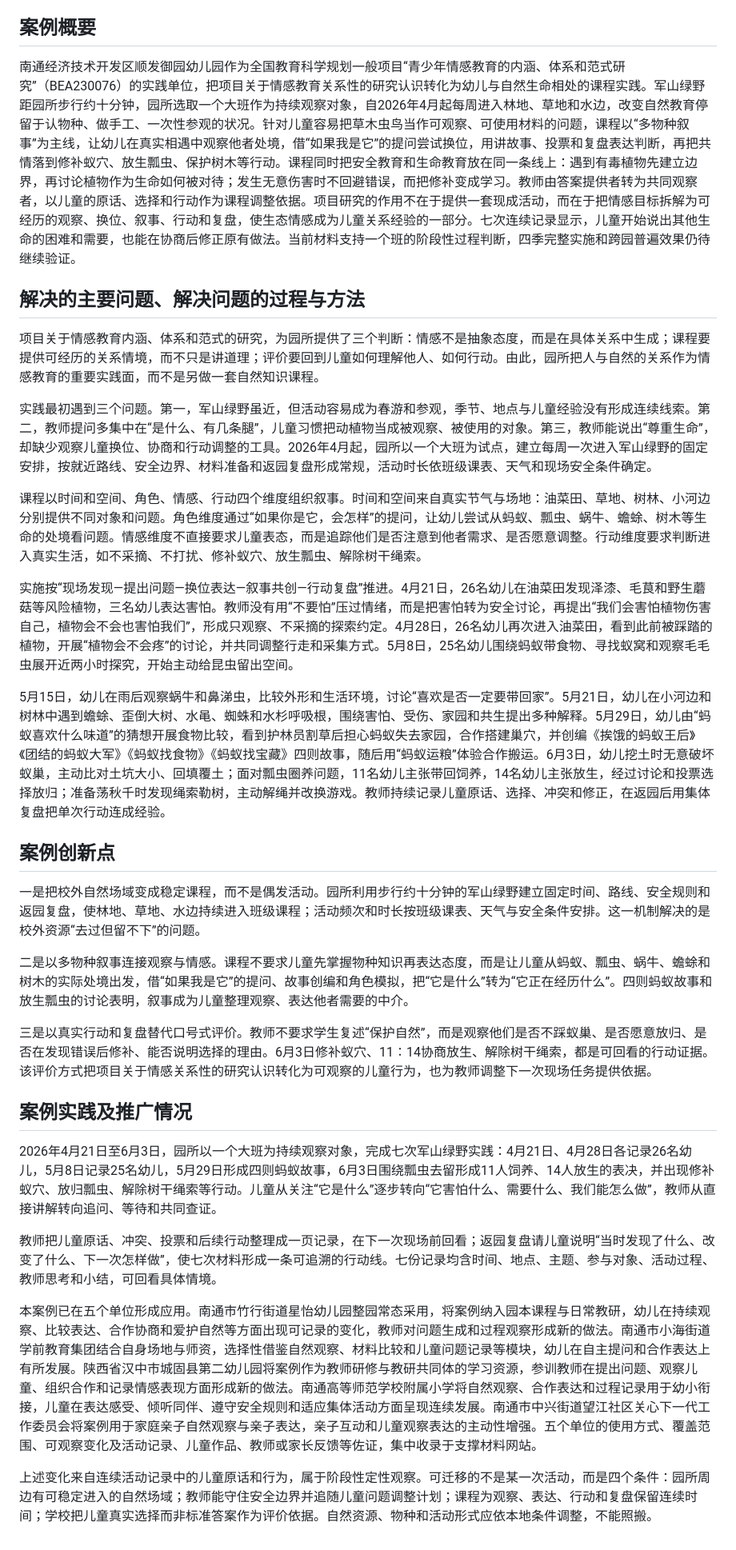
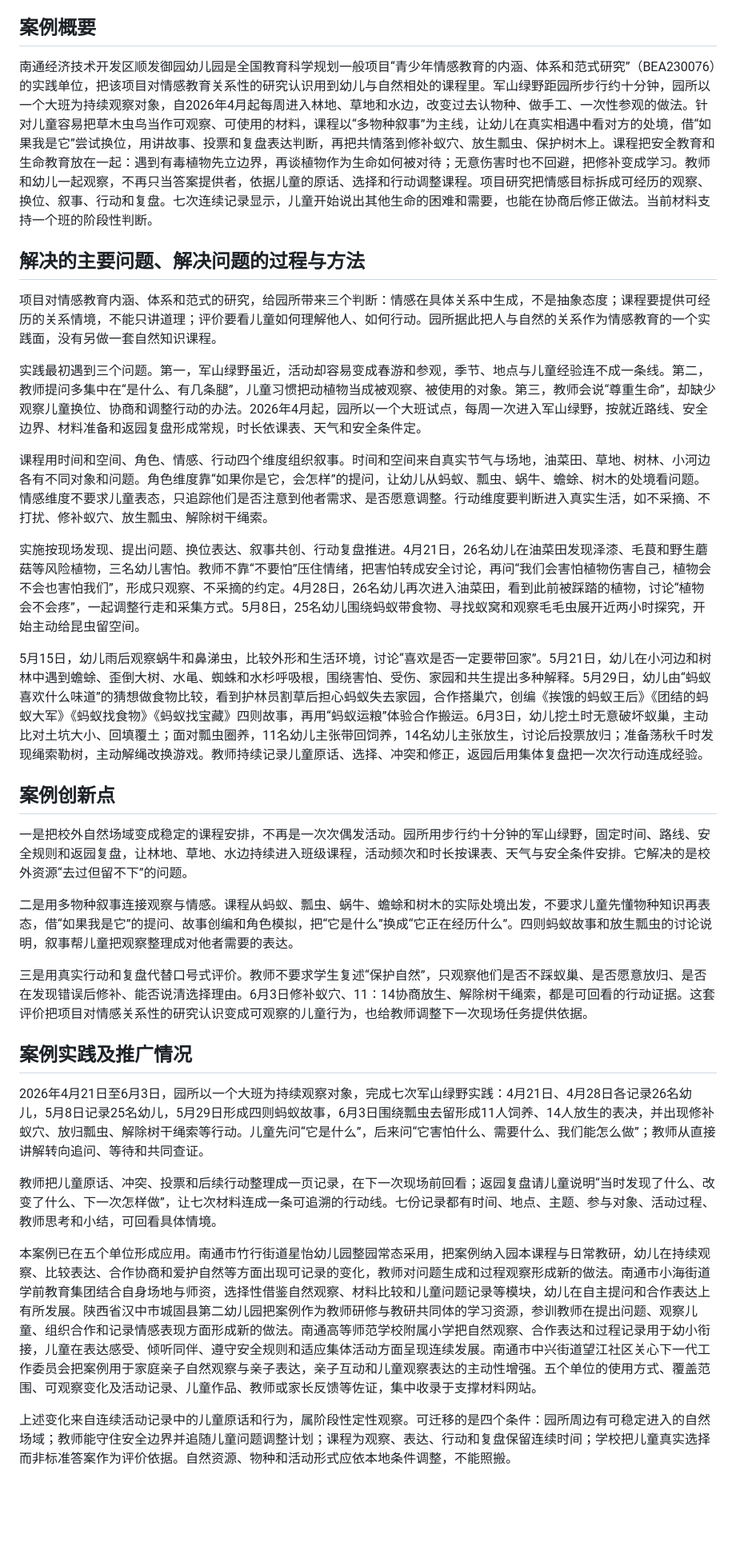
Before and after one commit to nantongdjh1966-sudo/shunfa-multispecies-narrative, a Markdown page: assets/docs/正文四栏合稿.md, the part around the change. Shown at 80% size. Rendered like a GitHub page; blank space fills up the shorter version.

Commit message:
申报书四栏去AI味并同步支撑网站

```diff
--- a/assets/docs/正文四栏合稿.md
+++ b/assets/docs/正文四栏合稿.md
@@ -4,34 +4,34 @@
 
 ## 案例概要
 
-南通经济技术开发区顺发御园幼儿园作为全国教育科学规划一般项目“青少年情感教育的内涵、体系和范式研究”（BEA230076）的实践单位，把项目关于情感教育关系性的研究认识转化为幼儿与自然生命相处的课程实践。军山绿野距园所步行约十分钟，园所选取一个大班作为持续观察对象，自2026年4月起每周进入林地、草地和水边，改变自然教育停留于认物种、做手工、一次性参观的状况。针对儿童容易把草木虫鸟当作可观察、可使用材料的问题，课程以“多物种叙事”为主线，让幼儿在真实相遇中观察他者处境，借“如果我是它”的提问尝试换位，用讲故事、投票和复盘表达判断，再把共情落到修补蚁穴、放生瓢虫、保护树木等行动。课程同时把安全教育和生命教育放在同一条线上：遇到有毒植物先建立边界，再讨论植物作为生命如何被对待；发生无意伤害时不回避错误，而把修补变成学习。教师由答案提供者转为共同观察者，以儿童的原话、选择和行动作为课程调整依据。项目研究的作用不在于提供一套现成活动，而在于把情感目标拆解为可经历的观察、换位、叙事、行动和复盘，使生态情感成为儿童关系经验的一部分。七次连续记录显示，儿童开始说出其他生命的困难和需要，也能在协商后修正原有做法。当前材料支持一个班的阶段性过程判断，四季完整实施和跨园普遍效果仍待继续验证。
+南通经济技术开发区顺发御园幼儿园是全国教育科学规划一般项目“青少年情感教育的内涵、体系和范式研究”（BEA230076）的实践单位，把该项目对情感教育关系性的研究认识用到幼儿与自然相处的课程里。军山绿野距园所步行约十分钟，园所以一个大班为持续观察对象，自2026年4月起每周进入林地、草地和水边，改变过去认物种、做手工、一次性参观的做法。针对儿童容易把草木虫鸟当作可观察、可使用的材料，课程以“多物种叙事”为主线，让幼儿在真实相遇中看对方的处境，借“如果我是它”尝试换位，用讲故事、投票和复盘表达判断，再把共情落到修补蚁穴、放生瓢虫、保护树木上。课程把安全教育和生命教育放在一起：遇到有毒植物先立边界，再谈植物作为生命如何被对待；无意伤害时也不回避，把修补变成学习。教师和幼儿一起观察，不再只当答案提供者，依据儿童的原话、选择和行动调整课程。项目研究把情感目标拆成可经历的观察、换位、叙事、行动和复盘。七次连续记录显示，儿童开始说出其他生命的困难和需要，也能在协商后修正做法。当前材料支持一个班的阶段性判断。
 
 ## 解决的主要问题、解决问题的过程与方法
 
-项目关于情感教育内涵、体系和范式的研究，为园所提供了三个判断：情感不是抽象态度，而是在具体关系中生成；课程要提供可经历的关系情境，而不只是讲道理；评价要回到儿童如何理解他人、如何行动。由此，园所把人与自然的关系作为情感教育的重要实践面，而不是另做一套自然知识课程。
+项目对情感教育内涵、体系和范式的研究，给园所带来三个判断：情感在具体关系中生成，不是抽象态度；课程要提供可经历的关系情境，不能只讲道理；评价要看儿童如何理解他人、如何行动。园所据此把人与自然的关系作为情感教育的一个实践面，没有另做一套自然知识课程。
 
-实践最初遇到三个问题。第一，军山绿野虽近，但活动容易成为春游和参观，季节、地点与儿童经验没有形成连续线索。第二，教师提问多集中在“是什么、有几条腿”，儿童习惯把动植物当成被观察、被使用的对象。第三，教师能说出“尊重生命”，却缺少观察儿童换位、协商和行动调整的工具。2026年4月起，园所以一个大班为试点，建立每周一次进入军山绿野的固定安排，按就近路线、安全边界、材料准备和返园复盘形成常规，活动时长依班级课表、天气和现场安全条件确定。
+实践最初遇到三个问题。第一，军山绿野虽近，活动却容易变成春游和参观，季节、地点与儿童经验连不成一条线。第二，教师提问多集中在“是什么、有几条腿”，儿童习惯把动植物当成被观察、被使用的对象。第三，教师会说“尊重生命”，却缺少观察儿童换位、协商和调整行动的办法。2026年4月起，园所以一个大班试点，每周一次进入军山绿野，按就近路线、安全边界、材料准备和返园复盘形成常规，时长依课表、天气和安全条件定。
 
-课程以时间和空间、角色、情感、行动四个维度组织叙事。时间和空间来自真实节气与场地：油菜田、草地、树林、小河边分别提供不同对象和问题。角色维度通过“如果你是它，会怎样”的提问，让幼儿尝试从蚂蚁、瓢虫、蜗牛、蟾蜍、树木等生命的处境看问题。情感维度不直接要求儿童表态，而是追踪他们是否注意到他者需求、是否愿意调整。行动维度要求判断进入真实生活，如不采摘、不打扰、修补蚁穴、放生瓢虫、解除树干绳索。
+课程用时间和空间、角色、情感、行动四个维度组织叙事。时间和空间来自真实节气与场地，油菜田、草地、树林、小河边各有不同对象和问题。角色维度靠“如果你是它，会怎样”的提问，让幼儿从蚂蚁、瓢虫、蜗牛、蟾蜍、树木的处境看问题。情感维度不要求儿童表态，只追踪他们是否注意到他者需求、是否愿意调整。行动维度要判断进入真实生活，如不采摘、不打扰、修补蚁穴、放生瓢虫、解除树干绳索。
 
-实施按“现场发现—提出问题—换位表达—叙事共创—行动复盘”推进。4月21日，26名幼儿在油菜田发现泽漆、毛茛和野生蘑菇等风险植物，三名幼儿表达害怕。教师没有用“不要怕”压过情绪，而是把害怕转为安全讨论，再提出“我们会害怕植物伤害自己，植物会不会也害怕我们”，形成只观察、不采摘的探索约定。4月28日，26名幼儿再次进入油菜田，看到此前被踩踏的植物，开展“植物会不会疼”的讨论，并共同调整行走和采集方式。5月8日，25名幼儿围绕蚂蚁带食物、寻找蚁窝和观察毛毛虫展开近两小时探究，开始主动给昆虫留出空间。
+实施按现场发现、提出问题、换位表达、叙事共创、行动复盘推进。4月21日，26名幼儿在油菜田发现泽漆、毛茛和野生蘑菇等风险植物，三名幼儿害怕。教师不靠“不要怕”压住情绪，把害怕转成安全讨论，再问“我们会害怕植物伤害自己，植物会不会也害怕我们”，形成只观察、不采摘的约定。4月28日，26名幼儿再次进入油菜田，看到此前被踩踏的植物，讨论“植物会不会疼”，一起调整行走和采集方式。5月8日，25名幼儿围绕蚂蚁带食物、寻找蚁窝和观察毛毛虫展开近两小时探究，开始主动给昆虫留空间。
 
-5月15日，幼儿在雨后观察蜗牛和鼻涕虫，比较外形和生活环境，讨论“喜欢是否一定要带回家”。5月21日，幼儿在小河边和树林中遇到蟾蜍、歪倒大树、水黾、蜘蛛和水杉呼吸根，围绕害怕、受伤、家园和共生提出多种解释。5月29日，幼儿由“蚂蚁喜欢什么味道”的猜想开展食物比较，看到护林员割草后担心蚂蚁失去家园，合作搭建巢穴，并创编《挨饿的蚂蚁王后》《团结的蚂蚁大军》《蚂蚁找食物》《蚂蚁找宝藏》四则故事，随后用“蚂蚁运粮”体验合作搬运。6月3日，幼儿挖土时无意破坏蚁巢，主动比对土坑大小、回填覆土；面对瓢虫圈养问题，11名幼儿主张带回饲养，14名幼儿主张放生，经过讨论和投票选择放归；准备荡秋千时发现绳索勒树，主动解绳并改换游戏。教师持续记录儿童原话、选择、冲突和修正，在返园后用集体复盘把单次行动连成经验。
+5月15日，幼儿雨后观察蜗牛和鼻涕虫，比较外形和生活环境，讨论“喜欢是否一定要带回家”。5月21日，幼儿在小河边和树林中遇到蟾蜍、歪倒大树、水黾、蜘蛛和水杉呼吸根，围绕害怕、受伤、家园和共生提出多种解释。5月29日，幼儿由“蚂蚁喜欢什么味道”的猜想做食物比较，看到护林员割草后担心蚂蚁失去家园，合作搭巢穴，创编《挨饿的蚂蚁王后》《团结的蚂蚁大军》《蚂蚁找食物》《蚂蚁找宝藏》四则故事，再用“蚂蚁运粮”体验合作搬运。6月3日，幼儿挖土时无意破坏蚁巢，主动比对土坑大小、回填覆土；面对瓢虫圈养，11名幼儿主张带回饲养，14名幼儿主张放生，讨论后投票放归；准备荡秋千时发现绳索勒树，主动解绳改换游戏。教师持续记录儿童原话、选择、冲突和修正，返园后用集体复盘把一次次行动连成经验。
 
 ## 案例创新点
 
-一是把校外自然场域变成稳定课程，而不是偶发活动。园所利用步行约十分钟的军山绿野建立固定时间、路线、安全规则和返园复盘，使林地、草地、水边持续进入班级课程；活动频次和时长按班级课表、天气与安全条件安排。这一机制解决的是校外资源“去过但留不下”的问题。
+一是把校外自然场域变成稳定的课程安排，不再是一次次偶发活动。园所用步行约十分钟的军山绿野，固定时间、路线、安全规则和返园复盘，让林地、草地、水边持续进入班级课程，活动频次和时长按课表、天气与安全条件安排。它解决的是校外资源“去过但留不下”的问题。
 
-二是以多物种叙事连接观察与情感。课程不要求儿童先掌握物种知识再表达态度，而是让儿童从蚂蚁、瓢虫、蜗牛、蟾蜍和树木的实际处境出发，借“如果我是它”的提问、故事创编和角色模拟，把“它是什么”转为“它正在经历什么”。四则蚂蚁故事和放生瓢虫的讨论表明，叙事成为儿童整理观察、表达他者需要的中介。
+二是用多物种叙事连接观察与情感。课程从蚂蚁、瓢虫、蜗牛、蟾蜍和树木的实际处境出发，不要求儿童先懂物种知识再表态，借“如果我是它”的提问、故事创编和角色模拟，把“它是什么”换成“它正在经历什么”。四则蚂蚁故事和放生瓢虫的讨论说明，叙事帮儿童把观察整理成对他者需要的表达。
 
-三是以真实行动和复盘替代口号式评价。教师不要求学生复述“保护自然”，而是观察他们是否不踩蚁巢、是否愿意放归、是否在发现错误后修补、能否说明选择的理由。6月3日修补蚁穴、11∶14协商放生、解除树干绳索，都是可回看的行动证据。该评价方式把项目关于情感关系性的研究认识转化为可观察的儿童行为，也为教师调整下一次现场任务提供依据。
+三是用真实行动和复盘代替口号式评价。教师不要求学生复述“保护自然”，只观察他们是否不踩蚁巢、是否愿意放归、是否在发现错误后修补、能否说清选择理由。6月3日修补蚁穴、11∶14协商放生、解除树干绳索，都是可回看的行动证据。这套评价把项目对情感关系性的研究认识变成可观察的儿童行为，也给教师调整下一次现场任务提供依据。
 
 ## 案例实践及推广情况
 
-2026年4月21日至6月3日，园所以一个大班为持续观察对象，完成七次军山绿野实践：4月21日、4月28日各记录26名幼儿，5月8日记录25名幼儿，5月29日形成四则蚂蚁故事，6月3日围绕瓢虫去留形成11人饲养、14人放生的表决，并出现修补蚁穴、放归瓢虫、解除树干绳索等行动。儿童从关注“它是什么”逐步转向“它害怕什么、需要什么、我们能怎么做”，教师从直接讲解转向追问、等待和共同查证。
+2026年4月21日至6月3日，园所以一个大班为持续观察对象，完成七次军山绿野实践：4月21日、4月28日各记录26名幼儿，5月8日记录25名幼儿，5月29日形成四则蚂蚁故事，6月3日围绕瓢虫去留形成11人饲养、14人放生的表决，并出现修补蚁穴、放归瓢虫、解除树干绳索等行动。儿童先问“它是什么”，后来问“它害怕什么、需要什么、我们能怎么做”；教师从直接讲解转向追问、等待和共同查证。
 
-教师把儿童原话、冲突、投票和后续行动整理成一页记录，在下一次现场前回看；返园复盘请儿童说明“当时发现了什么、改变了什么、下一次怎样做”，使七次材料形成一条可追溯的行动线。七份记录均含时间、地点、主题、参与对象、活动过程、教师思考和小结，可回看具体情境。
+教师把儿童原话、冲突、投票和后续行动整理成一页记录，在下一次现场前回看；返园复盘请儿童说明“当时发现了什么、改变了什么、下一次怎样做”，让七次材料连成一条可追溯的行动线。七份记录都有时间、地点、主题、参与对象、活动过程、教师思考和小结，可回看具体情境。
 
-本案例已在五个单位形成应用。南通市竹行街道星怡幼儿园整园常态采用，将案例纳入园本课程与日常教研，幼儿在持续观察、比较表达、合作协商和爱护自然等方面出现可记录的变化，教师对问题生成和过程观察形成新的做法。南通市小海街道学前教育集团结合自身场地与师资，选择性借鉴自然观察、材料比较和儿童问题记录等模块，幼儿在自主提问和合作表达上有所发展。陕西省汉中市城固县第二幼儿园将案例作为教师研修与教研共同体的学习资源，参训教师在提出问题、观察儿童、组织合作和记录情感表现方面形成新的做法。南通高等师范学校附属小学将自然观察、合作表达和过程记录用于幼小衔接，儿童在表达感受、倾听同伴、遵守安全规则和适应集体活动方面呈现连续发展。南通市中兴街道望江社区关心下一代工作委员会将案例用于家庭亲子自然观察与亲子表达，亲子互动和儿童观察表达的主动性增强。五个单位的使用方式、覆盖范围、可观察变化及活动记录、儿童作品、教师或家长反馈等佐证，集中收录于支撑材料网站。
+本案例已在五个单位形成应用。南通市竹行街道星怡幼儿园整园常态采用，把案例纳入园本课程与日常教研，幼儿在持续观察、比较表达、合作协商和爱护自然等方面出现可记录的变化，教师对问题生成和过程观察形成新的做法。南通市小海街道学前教育集团结合自身场地与师资，选择性借鉴自然观察、材料比较和儿童问题记录等模块，幼儿在自主提问和合作表达上有所发展。陕西省汉中市城固县第二幼儿园把案例作为教师研修与教研共同体的学习资源，参训教师在提出问题、观察儿童、组织合作和记录情感表现方面形成新的做法。南通高等师范学校附属小学把自然观察、合作表达和过程记录用于幼小衔接，儿童在表达感受、倾听同伴、遵守安全规则和适应集体活动方面呈现连续发展。南通市中兴街道望江社区关心下一代工作委员会把案例用于家庭亲子自然观察与亲子表达，亲子互动和儿童观察表达的主动性增强。五个单位的使用方式、覆盖范围、可观察变化及活动记录、儿童作品、教师或家长反馈等佐证，集中收录于支撑材料网站。
 
-上述变化来自连续活动记录中的儿童原话和行为，属于阶段性定性观察。可迁移的不是某一次活动，而是四个条件：园所周边有可稳定进入的自然场域；教师能守住安全边界并追随儿童问题调整计划；课程为观察、表达、行动和复盘保留连续时间；学校把儿童真实选择而非标准答案作为评价依据。自然资源、物种和活动形式应依本地条件调整，不能照搬。
+上述变化来自连续活动记录中的儿童原话和行为，属阶段性定性观察。可迁移的是四个条件：园所周边有可稳定进入的自然场域；教师能守住安全边界并追随儿童问题调整计划；课程为观察、表达、行动和复盘保留连续时间；学校把儿童真实选择而非标准答案作为评价依据。自然资源、物种和活动形式应依本地条件调整，不能照搬。
```
